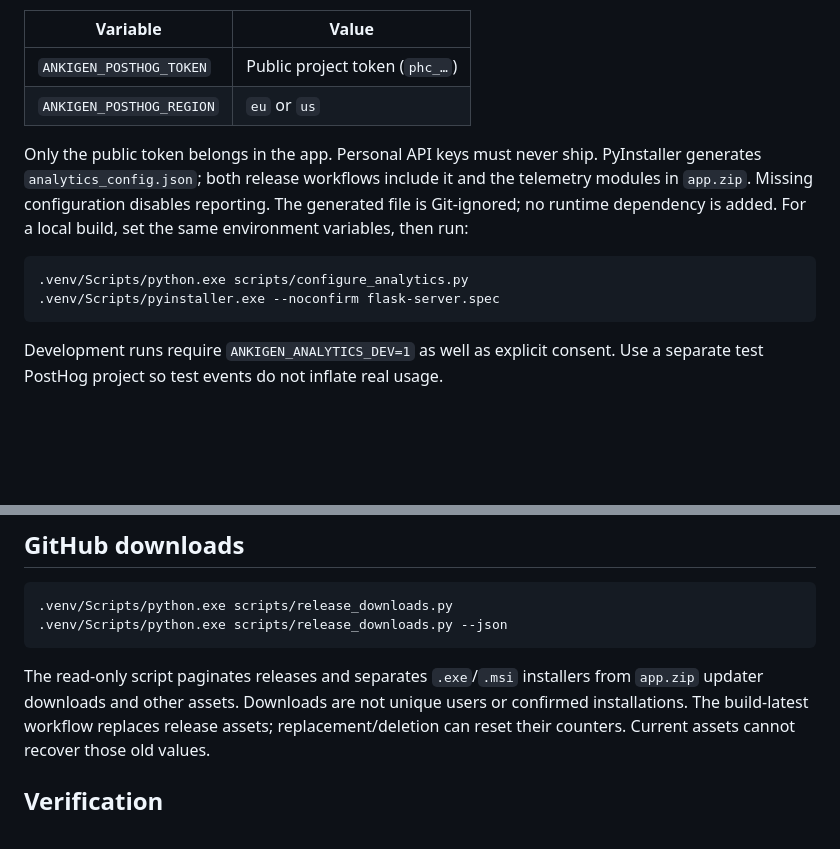
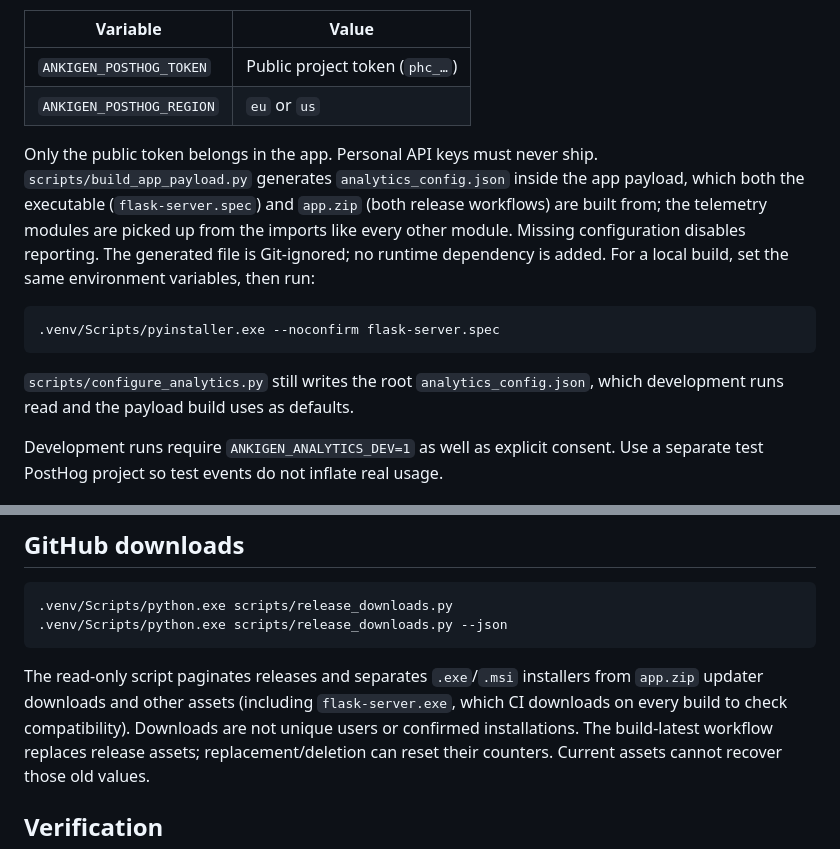
Before and after one commit to leoprosy/Anki-Gen, a Markdown page: docs/analytics.md, 2 parts joined by grey strips. GitHub-like rendering; blank space fills up the shorter version.

Commit message:
docs(analytics): the payload build now generates analytics_config.json
Co-Authored-By: Claude Opus 5.5 <noreply@anthropic.com>

````diff
--- a/docs/analytics.md
+++ b/docs/analytics.md
@@ -26,15 +26,19 @@ Set these GitHub repository Actions variables:
 | `ANKIGEN_POSTHOG_REGION` | `eu` or `us` |
 
 Only the public token belongs in the app. Personal API keys must never ship.
-PyInstaller generates `analytics_config.json`; both release workflows include
-it and the telemetry modules in `app.zip`. Missing configuration disables
-reporting. The generated file is Git-ignored; no runtime dependency is added.
-For a local build, set the same environment variables, then run:
+`scripts/build_app_payload.py` generates `analytics_config.json` inside the app
+payload, which both the executable (`flask-server.spec`) and `app.zip` (both
+release workflows) are built from; the telemetry modules are picked up from the
+imports like every other module. Missing configuration disables reporting. The
+generated file is Git-ignored; no runtime dependency is added. For a local
+build, set the same environment variables, then run:
 
 ```powershell
-.venv/Scripts/python.exe scripts/configure_analytics.py
 .venv/Scripts/pyinstaller.exe --noconfirm flask-server.spec
 ```
+
+`scripts/configure_analytics.py` still writes the root `analytics_config.json`,
+which development runs read and the payload build uses as defaults.
 
 Development runs require `ANKIGEN_ANALYTICS_DEV=1` as well as explicit consent.
 Use a separate test PostHog project so test events do not inflate real usage.
@@ -107,7 +111,8 @@ consent toggles as new installations.
 ```
 
 The read-only script paginates releases and separates `.exe`/`.msi` installers
-from `app.zip` updater downloads and other assets. Downloads are not unique
+from `app.zip` updater downloads and other assets (including `flask-server.exe`,
+which CI downloads on every build to check compatibility). Downloads are not unique
 users or confirmed installations. The build-latest workflow replaces release
 assets; replacement/deletion can reset their counters. Current assets cannot
 recover those old values.
````
